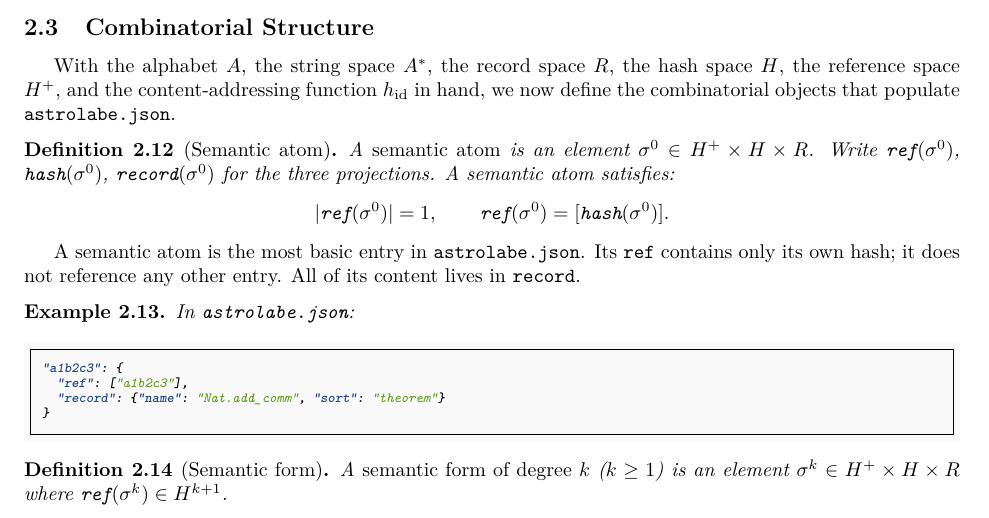
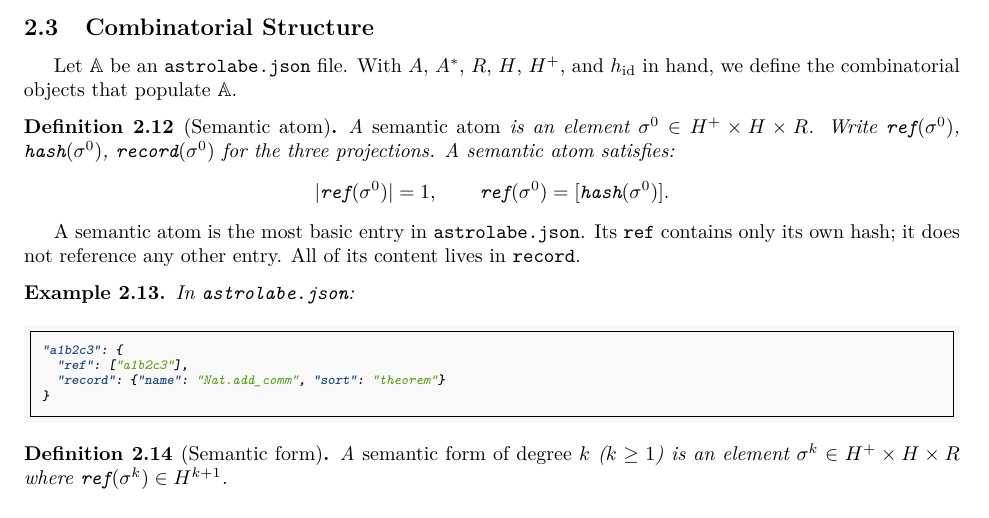
Before and after one commit to MathNetwork/Astrolabe, a LaTeX paper (paper/main.tex, which reads paper/sections/foundations.tex): part of page 8 of 29, cut so that both start at the same text. Compiled offline with pdfLaTeX.

Commit message:
paper §2.3: introduce \mathbb{A} for astrolabe.json file
Co-Authored-By: Claude Opus 4.6 (1M context) <noreply@anthropic.com>

```diff
--- a/paper/sections/foundations.tex
+++ b/paper/sections/foundations.tex
@@ -135,7 +135,7 @@ P_{\mathrm{AST}}(s) = \bigl\{\,
 
 \subsection{Combinatorial Structure}
 
-With the alphabet $A$, the string space $A^*$, the record space $R$, the hash space $H$, the reference space $H^+$, and the content-addressing function $h_{\mathrm{id}}$ in hand, we now define the combinatorial objects that populate \texttt{astrolabe.json}.
+Let $\mathbb{A}$ be an \texttt{astrolabe.json} file. With $A$, $A^*$, $R$, $H$, $H^+$, and $h_{\mathrm{id}}$ in hand, we define the combinatorial objects that populate $\mathbb{A}$.
 
 \begin{definition}[Semantic atom]
 \label{def:atom}
```
